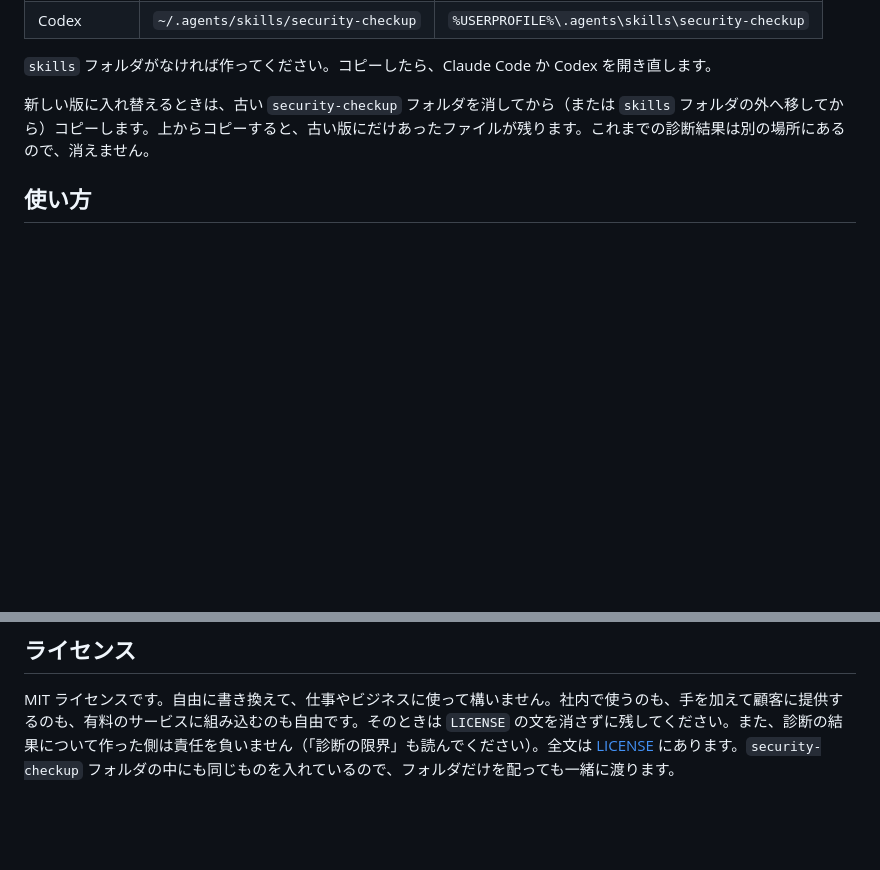
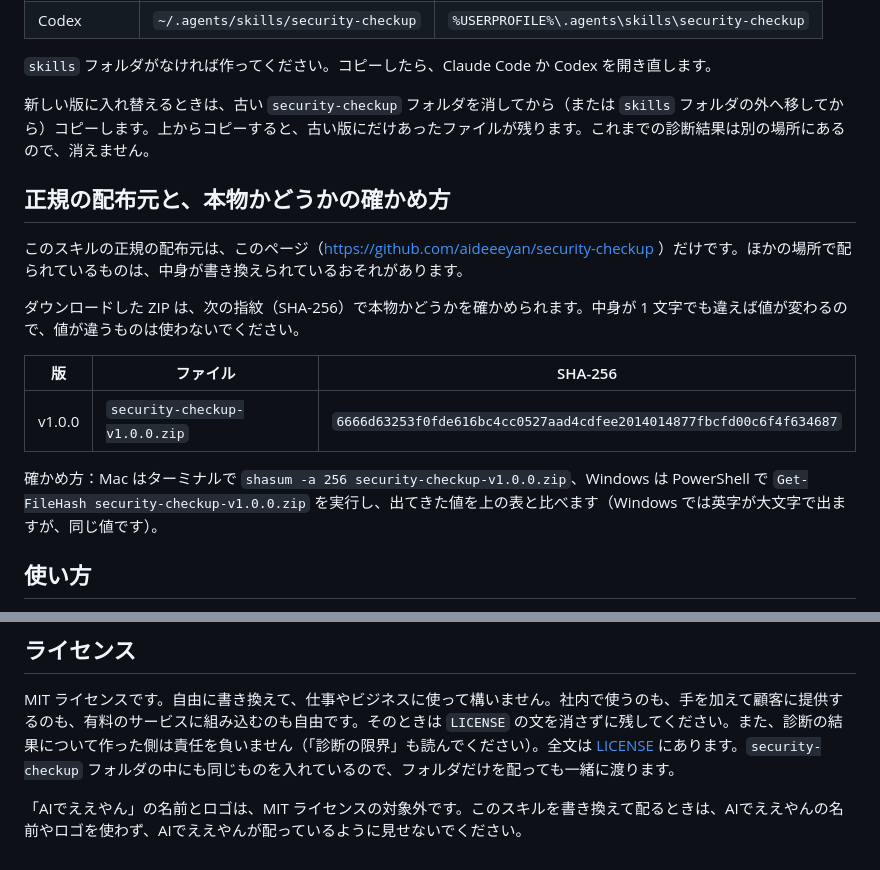
Before and after one commit to aideeeyan/security-checkup, a Markdown page: README.md, 2 parts joined by grey strips. Drawn GitHub-style; blank space fills up the shorter version.

Commit message:
正規の配布元と ZIP の指紋（SHA-256）、名前の扱いを README に書く
Co-Authored-By: Claude Opus 5.5 <noreply@anthropic.com>

```diff
--- a/README.md
+++ b/README.md
@@ -19,6 +19,18 @@ Claude Code と Codex のどちらでも使えます。
 `skills` フォルダがなければ作ってください。コピーしたら、Claude Code か Codex を開き直します。
 
 新しい版に入れ替えるときは、古い `security-checkup` フォルダを消してから（または `skills` フォルダの外へ移してから）コピーします。上からコピーすると、古い版にだけあったファイルが残ります。これまでの診断結果は別の場所にあるので、消えません。
+
+## 正規の配布元と、本物かどうかの確かめ方
+
+このスキルの正規の配布元は、このページ（https://github.com/aideeeyan/security-checkup ）だけです。ほかの場所で配られているものは、中身が書き換えられているおそれがあります。
+
+ダウンロードした ZIP は、次の指紋（SHA-256）で本物かどうかを確かめられます。中身が 1 文字でも違えば値が変わるので、値が違うものは使わないでください。
+
+| 版 | ファイル | SHA-256 |
+|---|---|---|
+| v1.0.0 | `security-checkup-v1.0.0.zip` | `6666d63253f0fde616bc4cc0527aad4cdfee2014014877fbcfd00c6f4f634687` |
+
+確かめ方：Mac はターミナルで `shasum -a 256 security-checkup-v1.0.0.zip`、Windows は PowerShell で `Get-FileHash security-checkup-v1.0.0.zip` を実行し、出てきた値を上の表と比べます（Windows では英字が大文字で出ますが、同じ値です）。
 
 ## 使い方
 
@@ -103,3 +115,5 @@ OS のサポート期限、ブラウザの最低バージョンなどの判定
 ## ライセンス
 
 MIT ライセンスです。自由に書き換えて、仕事やビジネスに使って構いません。社内で使うのも、手を加えて顧客に提供するのも、有料のサービスに組み込むのも自由です。そのときは `LICENSE` の文を消さずに残してください。また、診断の結果について作った側は責任を負いません（「診断の限界」も読んでください）。全文は [LICENSE](LICENSE) にあります。`security-checkup` フォルダの中にも同じものを入れているので、フォルダだけを配っても一緒に渡ります。
+
+「AIでええやん」の名前とロゴは、MIT ライセンスの対象外です。このスキルを書き換えて配るときは、AIでええやんの名前やロゴを使わず、AIでええやんが配っているように見せないでください。
```
